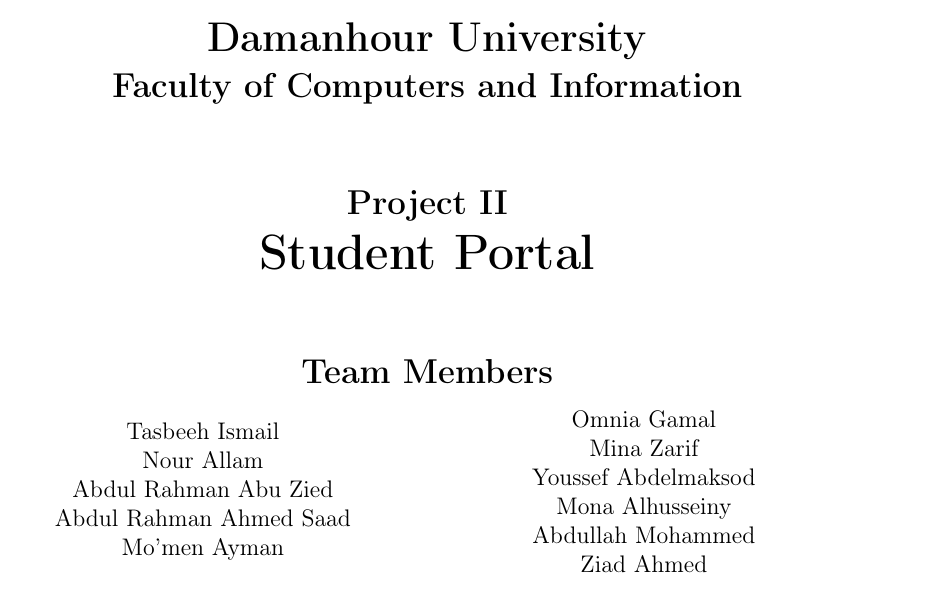
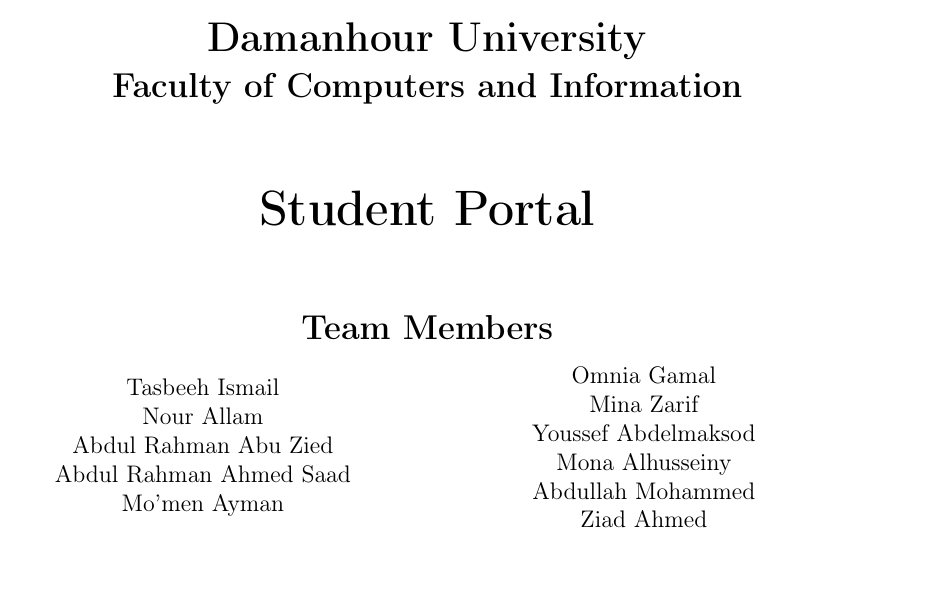
Before and after one commit to StudentPortal-grad/student-portal-docs, a LaTeX thesis (latex-doc/main.tex): part of page 1 of 100, cut so that both start at the same text. Compiled offline with pdfLaTeX.

Commit message:
Remove project 2

```diff
--- a/latex-doc/main.tex
+++ b/latex-doc/main.tex
@@ -268,7 +268,6 @@
         {\LARGE \textbf{Damanhour University}}\\[0.5em]
         {\Large \textbf{Faculty of Computers and Information}}\\[1.5cm]
 
-        {\Large \textbf{Project II}}\\[0.5em]
         {\Huge \textbf{Student Portal}}\\[1.5cm]
 
         {\Large \textbf{Team Members}}\\[1em]
```
Also changed, not shown: 2 other files.
